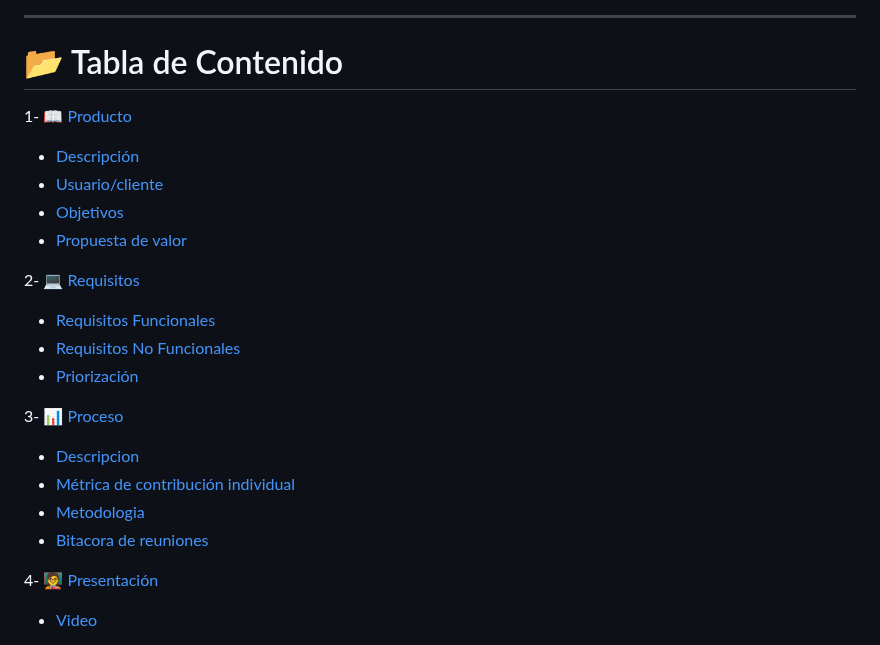
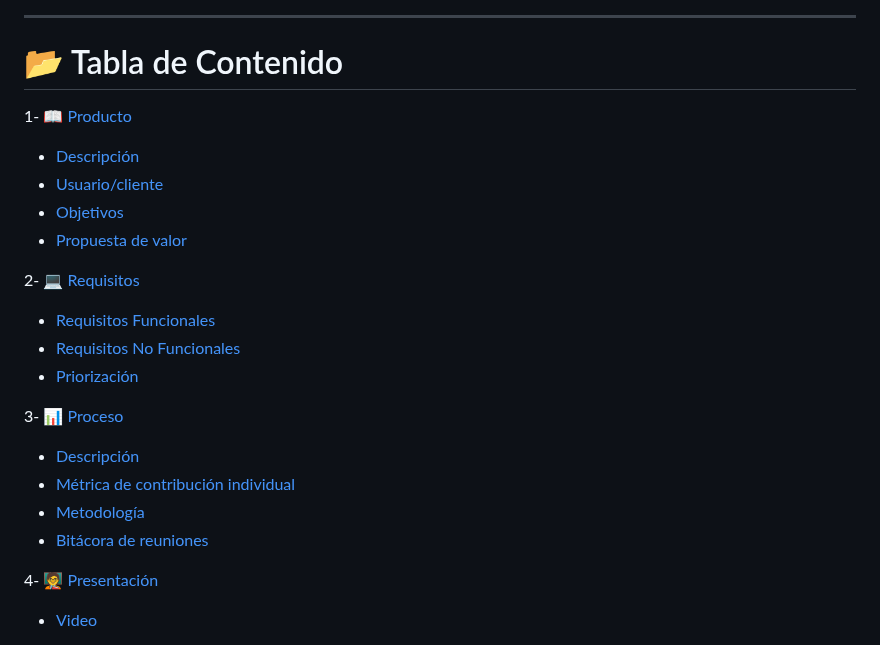
Before and after one commit to David-Alcocer/Equipo-6-Fundamentos-De-Software, a Markdown page: README.md, the part around one of its changes. Rendered like a GitHub page.

```diff
--- a/README.md
+++ b/README.md
@@ -6,5 +12,6 @@ Repository about Software Fundament
 
 ---
+
 # 📂 Tabla de Contenido
 
 1- [📖 Producto](https://github.com/David-Alcocer/Equipo-6-Fundamentos-De-Software/tree/Primera-Entrega-(Proyecto)/Producto%20%F0%9F%93%96)
@@ -13,20 +20,16 @@ Repository about Software Fundament
   - [Objetivos](https://github.com/David-Alcocer/Equipo-6-Fundamentos-De-Software/blob/Primera-Entrega-(Proyecto)/Producto%20%F0%9F%93%96/Objetivos.md)
   - [Propuesta de valor](https://github.com/David-Alcocer/Equipo-6-Fundamentos-De-Software/blob/Primera-Entrega-(Proyecto)/Producto%20%F0%9F%93%96/Propuesta%20de%20valor.md)
 
-
 2- [💻 Requisitos](https://github.com/David-Alcocer/Equipo-6-Fundamentos-De-Software/tree/Primera-Entrega-(Proyecto)/Requisitos%20%F0%9F%92%BB)
   - [Requisitos Funcionales](https://github.com/David-Alcocer/Equipo-6-Fundamentos-De-Software/blob/Primera-Entrega-(Proyecto)/Producto%20📖/Artefactos/Requerimientos%20Funciones%20P1.pdf)
   - [Requisitos No Funcionales](https://github.com/David-Alcocer/Equipo-6-Fundamentos-De-Software/blob/Primera-Entrega-(Proyecto)/Producto%20📖/Artefactos/Requerimientos%20No-Funcionales%20P1.pdf)
   - [Priorización](https://github.com/David-Alcocer/Equipo-6-Fundamentos-De-Software/blob/Primera-Entrega-(Proyecto)/Producto%20📖/Artefactos/Priorización%20P1.pdf)
 
-
 3- [📊 Proceso](https://github.com/David-Alcocer/Equipo-6-Fundamentos-De-Software/tree/Primera-Entrega-(Proyecto)/Proceso%20%F0%9F%93%8A)
-   - [Descripcion ](https://github.com/David-Alcocer/Equipo-6-Fundamentos-De-Software/blob/Primera-Entrega-(Proyecto)/Proceso%20📊/Descripción/Descripción.md)
-   - [Métrica de contribución individual ](https://github.com/David-Alcocer/Equipo-6-Fundamentos-De-Software/blob/Primera-Entrega-(Proyecto)/Gesti%C3%B3n/M%C3%A9trica%20de%20evaluaci%C3%B3n%20individual.md)
-   - [Metodologia](https://github.com/David-Alcocer/Equipo-6-Fundamentos-De-Software/blob/Primera-Entrega-(Proyecto)/Producto%20📖/Artefactos/Metodologia%20de%20calificacion.pdf)
-   - [Bitacora de reuniones ](https://github.com/David-Alcocer/Equipo-6-Fundamentos-De-Software/blob/Primera-Entrega-(Proyecto)/Producto%20📖/Artefactos/Metodologia%20de%20calificacion.pdf)
-
-
+   - [Descripción](https://github.com/David-Alcocer/Equipo-6-Fundamentos-De-Software/blob/Primera-Entrega-(Proyecto)/Proceso%20📊/Descripción/Descripción.md)
+   - [Métrica de contribución individual](https://github.com/David-Alcocer/Equipo-6-Fundamentos-De-Software/blob/Primera-Entrega-(Proyecto)/Gesti%C3%B3n/M%C3%A9trica%20de%20evaluaci%C3%B3n%20individual.md)
+   - [Metodología](https://github.com/David-Alcocer/Equipo-6-Fundamentos-De-Software/blob/Primera-Entrega-(Proyecto)/Producto%20📖/Artefactos/Metodologia%20de%20calificacion.pdf)
+   - [Bitácora de reuniones](https://github.com/David-Alcocer/Equipo-6-Fundamentos-De-Software/blob/Primera-Entrega-(Proyecto)/Producto%20📖/Artefactos/Metodologia%20de%20calificacion.pdf)
 
 4- [🧑‍🏫 Presentación](https://github.com/David-Alcocer/Equipo-6-Fundamentos-De-Software/tree/Primera-Entrega-(Proyecto)/Presentaci%C3%B3n%20%F0%9F%A7%91%E2%80%8D%F0%9F%8F%AB)
    - [Video](https://alumnosuady-my.sharepoint.com/:v:/g/personal/a25216404_alumnos_uady_mx/Eb3M4opRfvhIvZQ1o-m7JqEBtfg23gQ9TrQ2Ge-9Rr76Og?nav=eyJyZWZlcnJhbEluZm8iOnsicmVmZXJyYWxBcHAiOiJPbmVEcml2ZUZvckJ1c2luZXNzIiwicmVmZXJyYWxBcHBQbGF0Zm9ybSI6IldlYiIsInJlZmVycmFsTW9kZSI6InZpZXciLCJyZWZlcnJhbFZpZXciOiJNeUZpbGVzTGlua0NvcHkifX0&e=lgGaRf)
```
Also changed, not shown: other parts of README.md (+30 -7 lines).
